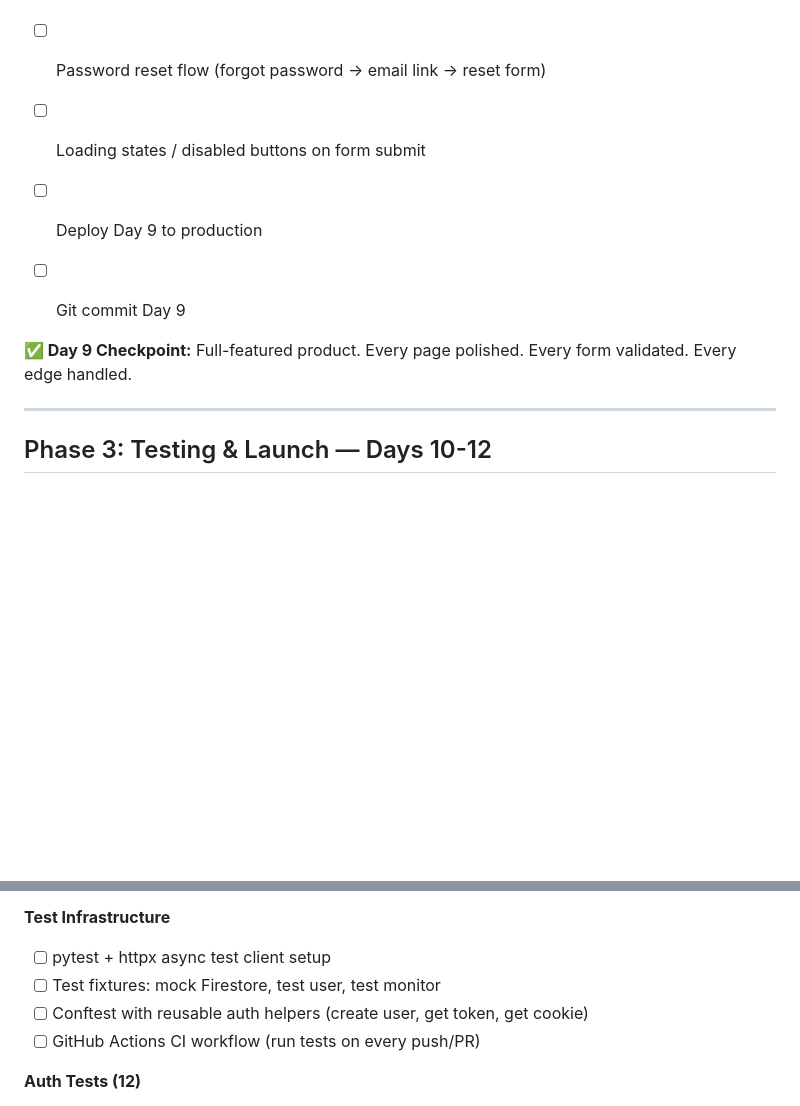
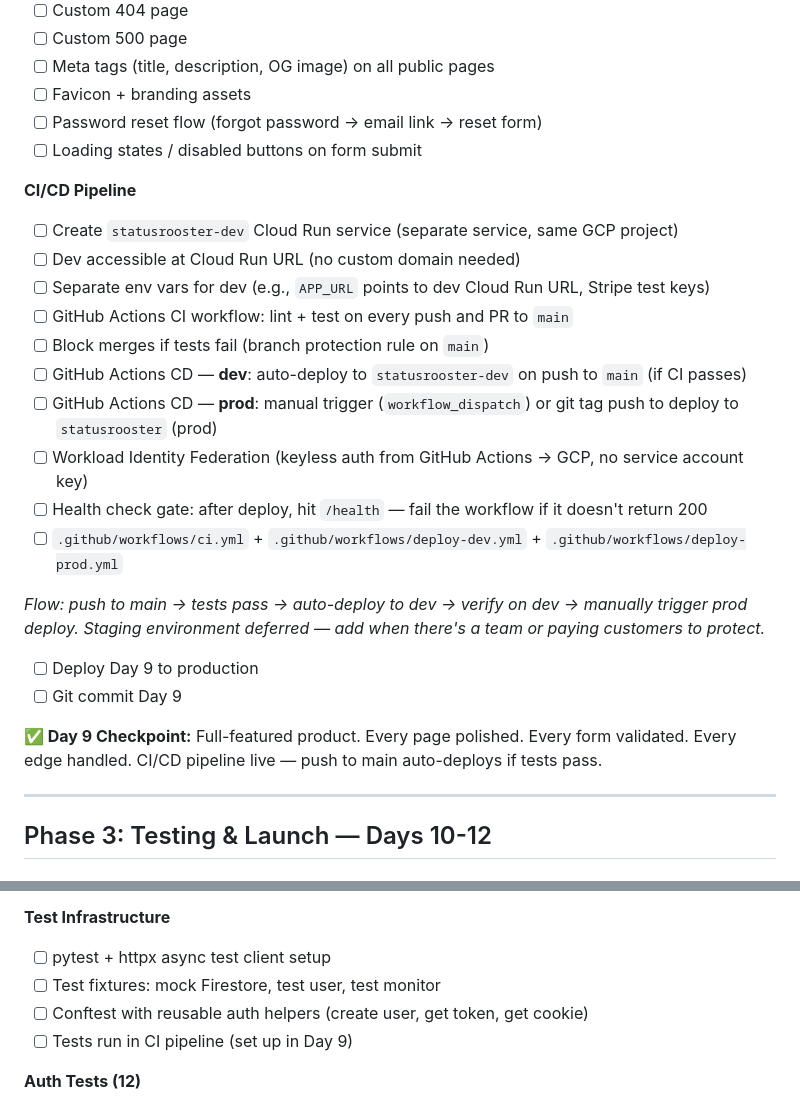
Before and after one commit to grantbang/statusrooster, a Markdown page: TRACKER.md, 2 parts joined by grey strips. Rendered like a GitHub page; blank space fills up the shorter version.

Commit message:
Tracker: add CI/CD pipeline + dev environment to Day 9 plan

```diff
--- a/TRACKER.md
+++ b/TRACKER.md
@@ -223,10 +223,25 @@ _Goal: Make everything look professional and feel bulletproof. No jank. Simple a
 - [ ] Password reset flow (forgot password → email link → reset form)
 - [ ] Loading states / disabled buttons on form submit
 
+**CI/CD Pipeline**
+- [ ] Create `statusrooster-dev` Cloud Run service (separate service, same GCP project)
+- [ ] Dev accessible at Cloud Run URL (no custom domain needed)
+- [ ] Separate env vars for dev (e.g., `APP_URL` points to dev Cloud Run URL, Stripe test keys)
+- [ ] GitHub Actions CI workflow: lint + test on every push and PR to `main`
+- [ ] Block merges if tests fail (branch protection rule on `main`)
+- [ ] GitHub Actions CD — **dev**: auto-deploy to `statusrooster-dev` on push to `main` (if CI passes)
+- [ ] GitHub Actions CD — **prod**: manual trigger (`workflow_dispatch`) or git tag push to deploy to `statusrooster` (prod)
+- [ ] Workload Identity Federation (keyless auth from GitHub Actions → GCP, no service account key)
+- [ ] Health check gate: after deploy, hit `/health` — fail the workflow if it doesn't return 200
+- [ ] `.github/workflows/ci.yml` + `.github/workflows/deploy-dev.yml` + `.github/workflows/deploy-prod.yml`
+
+_Flow: push to main → tests pass → auto-deploy to dev → verify on dev → manually trigger prod deploy._
+_Staging environment deferred — add when there's a team or paying customers to protect._
+
 - [ ] Deploy Day 9 to production
 - [ ] Git commit Day 9
 
-**✅ Day 9 Checkpoint:** Full-featured product. Every page polished. Every form validated. Every edge handled.
+**✅ Day 9 Checkpoint:** Full-featured product. Every page polished. Every form validated. Every edge handled. CI/CD pipeline live — push to main auto-deploys if tests pass.
 
 ---
 
@@ -241,7 +256,7 @@ _Goal: Comprehensive pytest suite that covers every route, edge case, and failur
 - [ ] pytest + httpx async test client setup
 - [ ] Test fixtures: mock Firestore, test user, test monitor
 - [ ] Conftest with reusable auth helpers (create user, get token, get cookie)
-- [ ] GitHub Actions CI workflow (run tests on every push/PR)
+- [ ] Tests run in CI pipeline (set up in Day 9)
 
 **Auth Tests (12)**
 - [ ] Signup with valid credentials → 302 + cookie + user in DB
```
